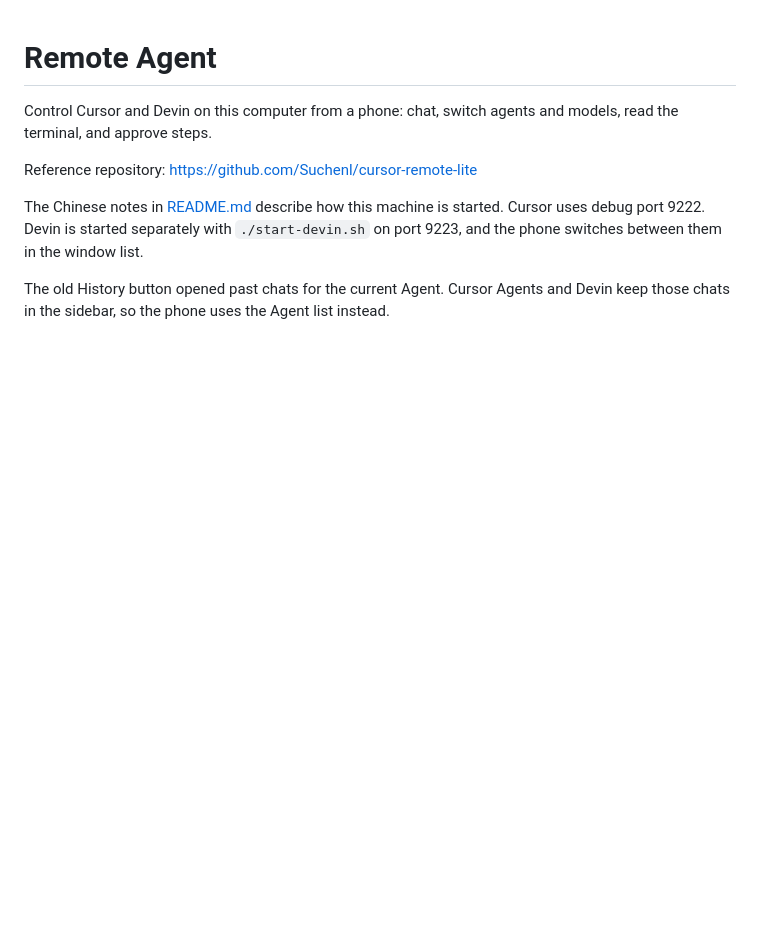
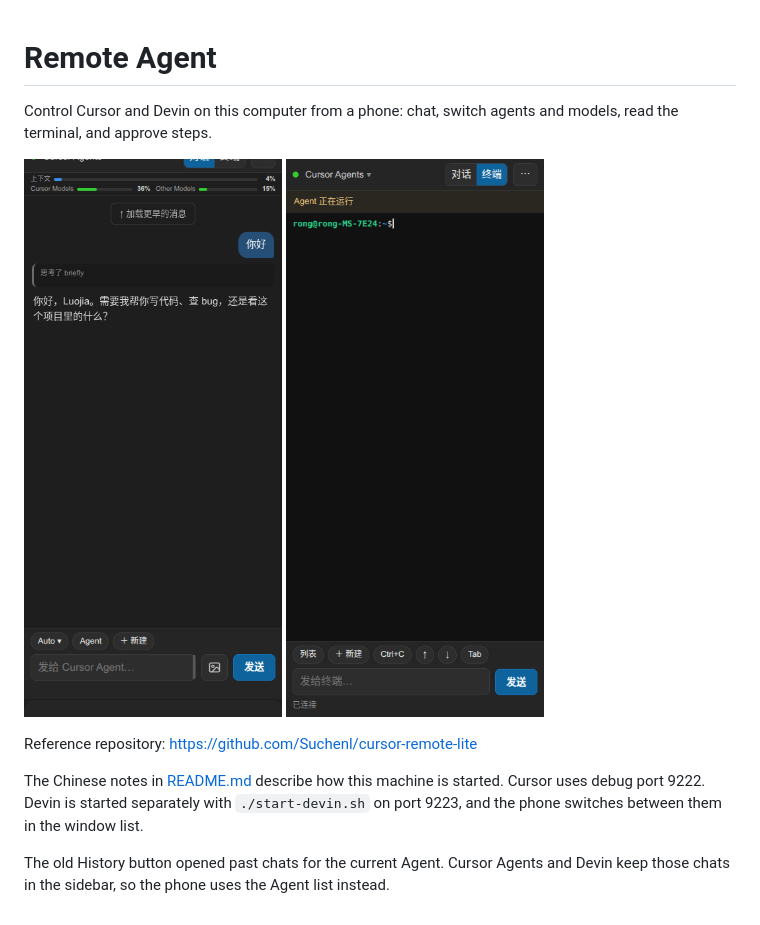
Before and after one commit to xrdiao/remote-agent, a Markdown page: README.en.md, the part around the change. Rendered like a GitHub page; pictures changed too: docs/phone.png (added), docs/terminal.png (added); blank space fills up the shorter version.

```diff
--- a/README.en.md
+++ b/README.en.md
@@ -1,6 +1,11 @@
 # Remote Agent
 
 Control Cursor and Devin on this computer from a phone: chat, switch agents and models, read the terminal, and approve steps.
+
+<p>
+<img src="docs/phone.png" alt="A new phone chat after sending hello" width="280">
+<img src="docs/terminal.png" alt="The phone terminal" width="280">
+</p>
 
 Reference repository: [https://github.com/Suchenl/cursor-remote-lite](https://github.com/Suchenl/cursor-remote-lite)
 
```
Also changed, not shown: README.md (+5 -0 lines).
